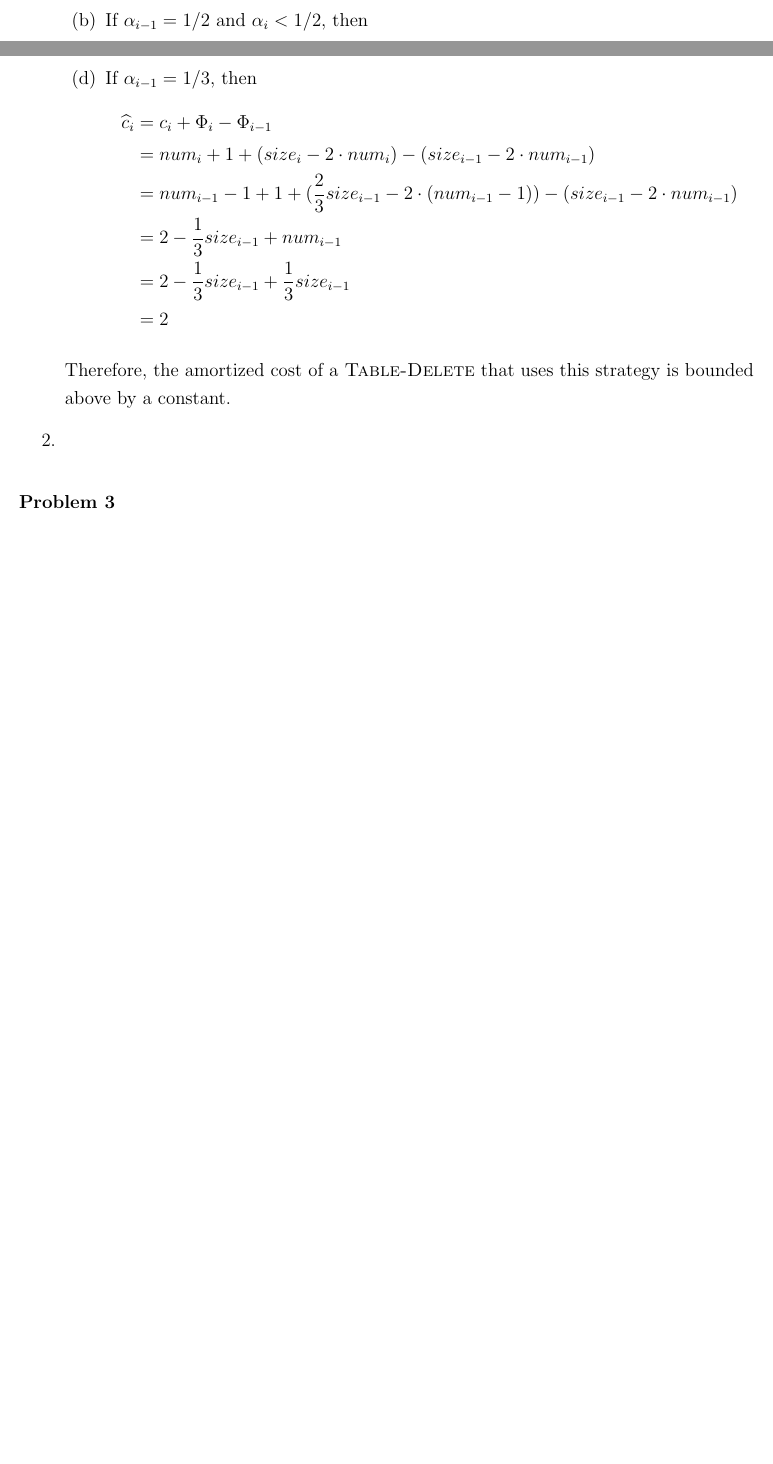
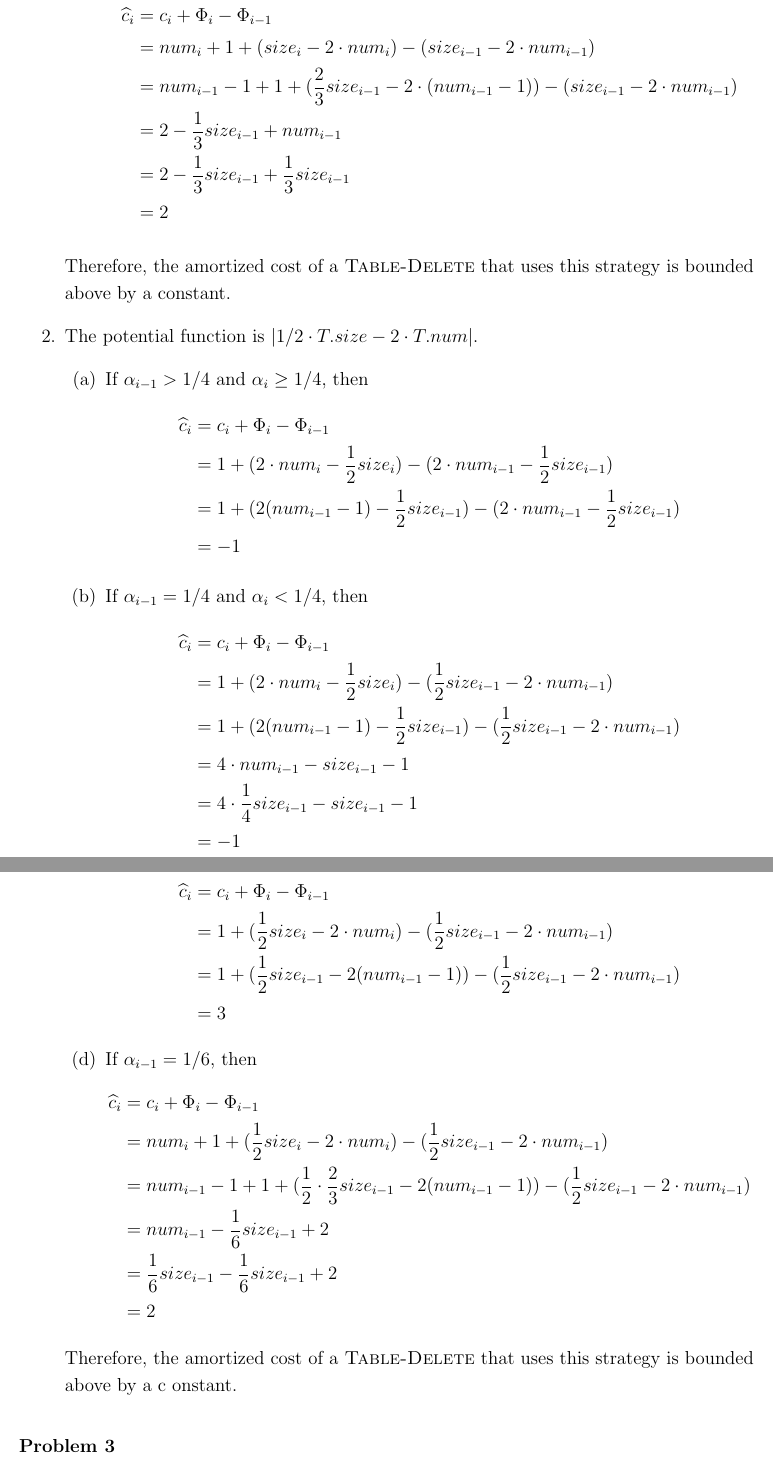
Before and after one commit to nijiaju/EECS336_Algorithms, a LaTeX problem sheet (homework7.tex): two parts of pages 2 and 3 of 5 before the commit and two parts of pages 3 and 4 of 6 after it, joined at a grey line, cut so that both start at the same text, the shorter picture padded with empty space. Compiled offline with pdfLaTeX.

Commit message:
homework 7

```diff
--- a/homework7.tex
+++ b/homework7.tex
@@ -142,6 +142,42 @@
 		\end{enumerate}
 		Therefore, the amortized cost of a \textsc{Table-Delete} that uses this strategy is bounded above by a constant.
 	\item
+		The potential function is $|1/2\cdot T.size-2\cdot T.num|$.
+		\begin{enumerate}
+			\item If $\alpha_{i-1}>1/4$ and $\alpha_i\geq1/4$, then
+				\begin{align*}
+					\widehat{c}_i&=c_i+\Phi_i-\Phi_{i-1}\\
+					&=1+(2\cdot num_i-\frac{1}{2}size_i)-(2\cdot num_{i-1}-\frac{1}{2}size_{i-1})\\
+					&=1+(2(num_{i-1}-1)-\frac{1}{2}size_{i-1})-(2\cdot num_{i-1}-\frac{1}{2}size_{i-1})\\
+					&=-1
+				\end{align*}
+			\item If $\alpha_{i-1}=1/4$ and $\alpha_i<1/4$, then
+				\begin{align*}
+					\widehat{c}_i&=c_i+\Phi_i-\Phi_{i-1}\\
+					&=1+(2\cdot num_i-\frac{1}{2}size_i)-(\frac{1}{2}size_{i-1}-2\cdot num_{i-1})\\
+					&=1+(2(num_{i-1}-1)-\frac{1}{2}size_{i-1})-(\frac{1}{2}size_{i-1}-2\cdot num_{i-1})\\
+					&=4\cdot num_{i-1}-size_{i-1}-1\\
+					&=4\cdot\frac{1}{4}size_{i-1}-size_{i-1}-1\\
+					&=-1
+				\end{align*}
+			\item If $1/6<\alpha_{i-1}\leq1/4$ and $1/6\leq\alpha\leq1/4$, then
+				\begin{align*}
+					\widehat{c}_i&=c_i+\Phi_i-\Phi_{i-1}\\
+					&=1+(\frac{1}{2}size_i-2\cdot num_i)-(\frac{1}{2}size_{i-1}-2\cdot num_{i-1})\\
+					&=1+(\frac{1}{2}size_{i-1}-2(num_{i-1}-1))-(\frac{1}{2}size_{i-1}-2\cdot num_{i-1})\\
+					&=3
+				\end{align*}
+			\item If $\alpha_{i-1}=1/6$, then
+				\begin{align*}
+					\widehat{c}_i&=c_i+\Phi_i-\Phi_{i-1}\\
+					&=num_i+1+(\frac{1}{2}size_i-2\cdot num_i)-(\frac{1}{2}size_{i-1}-2\cdot num_{i-1})\\
+					&=num_{i-1}-1+1+(\frac{1}{2}\cdot\frac{2}{3}size_{i-1}-2(num_{i-1}-1))-(\frac{1}{2}size_{i-1}-2\cdot num_{i-1})\\
+					&=num_{i-1}-\frac{1}{6}size_{i-1}+2\\
+					&=\frac{1}{6}size_{i-1}-\frac{1}{6}size_{i-1}+2\\
+					&=2
+				\end{align*}
+		\end{enumerate}
+		Therefore, the amortized cost of a \textsc{Table-Delete} that uses this strategy is bounded above by a c    onstant.
 \end{enumerate}
 
 % problem 3
```
Also changed, not shown: homework7.tex (12 more changed lines).
